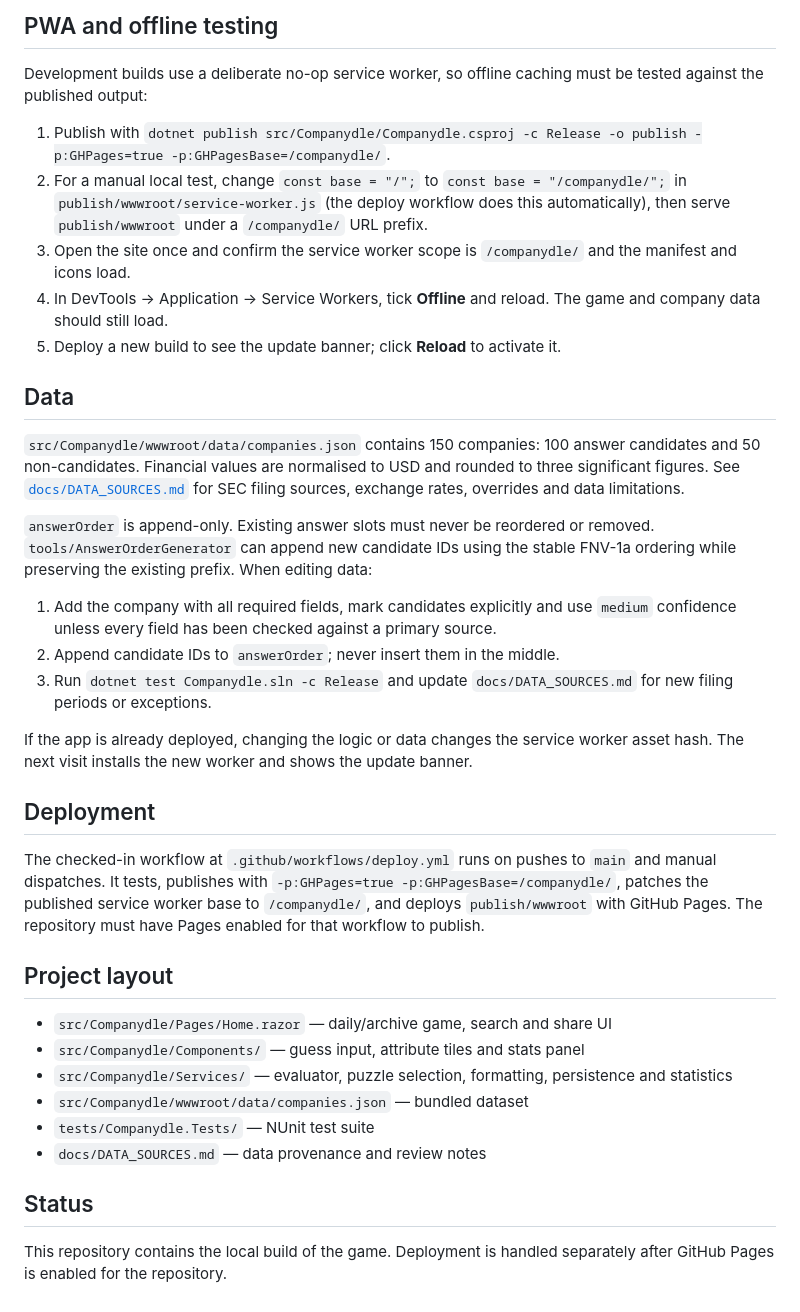
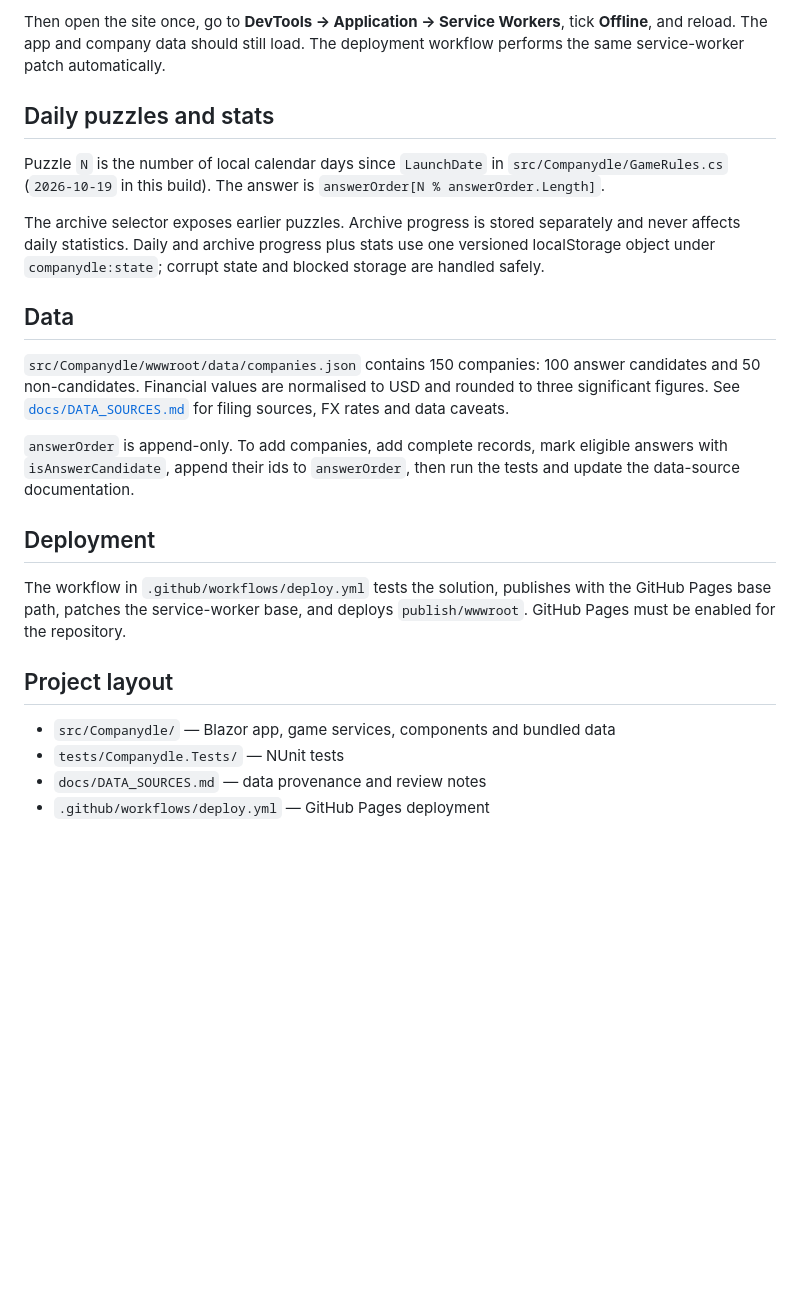
Before and after one commit to Timotheus1907/companydle, a Markdown page: README.md, the part around one of its changes. GitHub-like rendering; blank space fills up the shorter version.

```diff
--- a/README.md
+++ b/README.md
@@ -92,62 +58,40 @@ once on `controllerchange`.
 
-## PWA and offline testing
+Then open the site once, go to **DevTools → Application → Service Workers**,
+tick **Offline**, and reload. The app and company data should still load. The
+deployment workflow performs the same service-worker patch automatically.
 
-Development builds use a deliberate no-op service worker, so offline caching
-must be tested against the published output:
+## Daily puzzles and stats
 
-1. Publish with `dotnet publish src/Companydle/Companydle.csproj -c Release -o publish -p:GHPages=true -p:GHPagesBase=/companydle/`.
-2. For a manual local test, change `const base = "/";` to
-   `const base = "/companydle/";` in `publish/wwwroot/service-worker.js` (the
-   deploy workflow does this automatically), then serve `publish/wwwroot` under
-   a `/companydle/` URL prefix.
-3. Open the site once and confirm the service worker scope is
-   `/companydle/` and the manifest and icons load.
-4. In DevTools → Application → Service Workers, tick **Offline** and reload. The
-   game and company data should still load.
-5. Deploy a new build to see the update banner; click **Reload** to activate it.
+Puzzle `N` is the number of local calendar days since `LaunchDate` in
+`src/Companydle/GameRules.cs` (`2026-10-19` in this build). The answer is
+`answerOrder[N % answerOrder.Length]`.
+
+The archive selector exposes earlier puzzles. Archive progress is stored
+separately and never affects daily statistics. Daily and archive progress plus
+stats use one versioned localStorage object under `companydle:state`; corrupt
+state and blocked storage are handled safely.
 
 ## Data
 
 `src/Companydle/wwwroot/data/companies.json` contains 150 companies: 100 answer
 candidates and 50 non-candidates. Financial values are normalised to USD and
 rounded to three significant figures. See
-[`docs/DATA_SOURCES.md`](docs/DATA_SOURCES.md) for SEC filing sources, exchange
-rates, overrides and data limitations.
+[`docs/DATA_SOURCES.md`](docs/DATA_SOURCES.md) for filing sources, FX rates and
+data caveats.
 
-`answerOrder` is append-only. Existing answer slots must never be reordered or
-removed. `tools/AnswerOrderGenerator` can append new candidate IDs using the
-stable FNV-1a ordering while preserving the existing prefix. When editing data:
-
-1. Add the company with all required fields, mark candidates explicitly and use
-   `medium` confidence unless every field has been checked against a primary
-   source.
-2. Append candidate IDs to `answerOrder`; never insert them in the middle.
-3. Run `dotnet test Companydle.sln -c Release` and update
-   `docs/DATA_SOURCES.md` for new filing periods or exceptions.
-
-If the app is already deployed, changing the logic or data changes the service
-worker asset hash. The next visit installs the new worker and shows the update
-banner.
+`answerOrder` is append-only. To add companies, add complete records, mark
+eligible answers with `isAnswerCandidate`, append their ids to `answerOrder`,
+then run the tests and update the data-source documentation.
 
 ## Deployment
 
-The checked-in workflow at `.github/workflows/deploy.yml` runs on pushes to
-`main` and manual dispatches. It tests, publishes with
-`-p:GHPages=true -p:GHPagesBase=/companydle/`, patches the published service
-worker base to `/companydle/`, and deploys `publish/wwwroot` with GitHub Pages.
-The repository must have Pages enabled for that workflow to publish.
+The workflow in `.github/workflows/deploy.yml` tests the solution, publishes
+with the GitHub Pages base path, patches the service-worker base, and deploys
+`publish/wwwroot`. GitHub Pages must be enabled for the repository.
 
 ## Project layout
 
-- `src/Companydle/Pages/Home.razor` — daily/archive game, search and share UI
-- `src/Companydle/Components/` — guess input, attribute tiles and stats panel
-- `src/Companydle/Services/` — evaluator, puzzle selection, formatting,
-  persistence and statistics
-- `src/Companydle/wwwroot/data/companies.json` — bundled dataset
-- `tests/Companydle.Tests/` — NUnit test suite
+- `src/Companydle/` — Blazor app, game services, components and bundled data
+- `tests/Companydle.Tests/` — NUnit tests
 - `docs/DATA_SOURCES.md` — data provenance and review notes
-
-## Status
-
-This repository contains the local build of the game. Deployment is handled
-separately after GitHub Pages is enabled for the repository.
+- `.github/workflows/deploy.yml` — GitHub Pages deployment
```
Also changed, not shown: other parts of README.md (+24 -58 lines).
